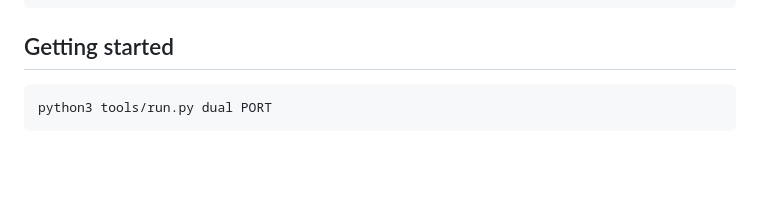
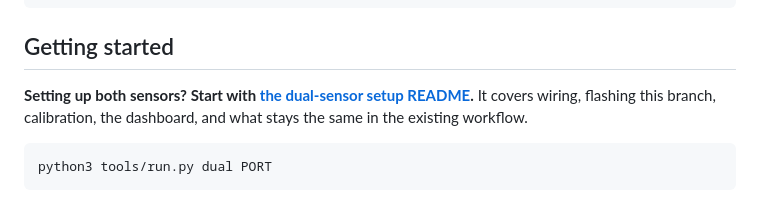
Before and after one commit to isaacgengg/Optical-Sensing-Device, a Markdown page: README.md, the part around the change. Drawn GitHub-style; blank space fills up the shorter version.

Commit message:
Document dual-sensor setup and existing workflow compatibility

````diff
--- a/README.md
+++ b/README.md
@@ -18,6 +18,10 @@ tools/      run.py (build/flash/monitor), check_layers.sh (architecture check)
 ```
 
 ## Getting started
+
+**Setting up both sensors? Start with [the dual-sensor setup README](README-DUAL-SENSOR.md).**
+It covers wiring, flashing this branch, calibration, the dashboard, and what
+stays the same in the existing workflow.
 
 ```
 python3 tools/run.py dual PORT
````
Also changed, not shown: README-DUAL-SENSOR.md (added, +173 -0 lines).
